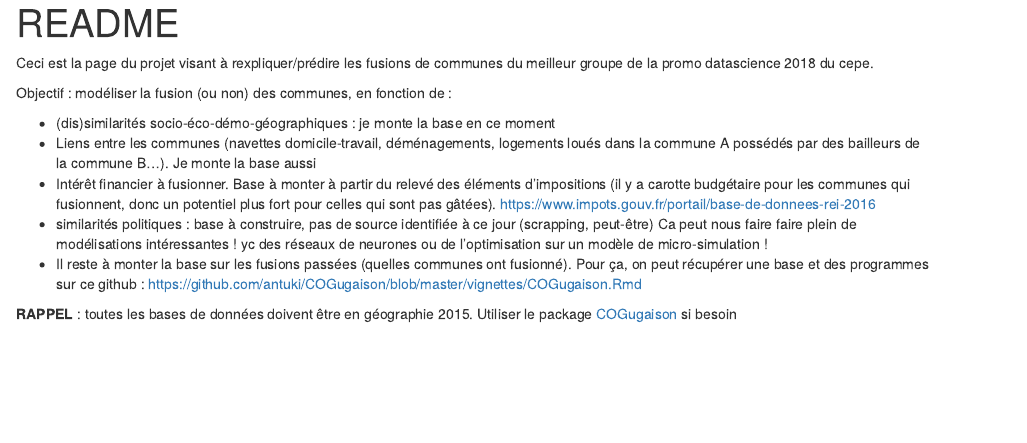
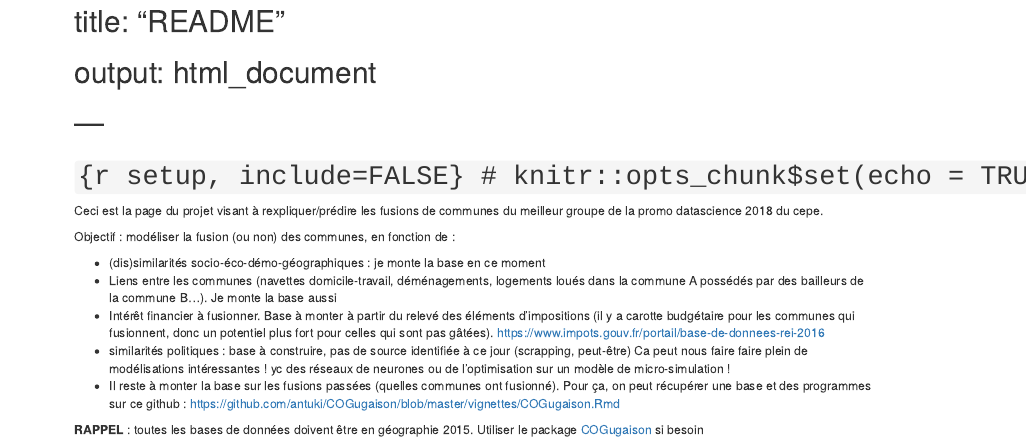
Before and after one commit to vivienroussez/Fusion_communes, an R Markdown document (README.Rmd): the page in a window 1100 px wide, from 20 px down before the commit and from 60 px down after it. Rendered offline with R 4.5, knitr and Pandoc, with nearby package versions.

Commit message:
petitecorr

````diff
--- a/README.Rmd
+++ b/README.Rmd
@@ -1,11 +1,11 @@
----
-title: "README"
-output: html_document
----
-
-```{r setup, include=FALSE}
-knitr::opts_chunk$set(echo = TRUE)
-```
+# ---
+# title: "README"
+# output: html_document
+# ---
+#
+# ```{r setup, include=FALSE}
+# knitr::opts_chunk$set(echo = TRUE)
+# ```
 
 Ceci est la page du projet visant à rexpliquer/prédire les fusions de communes du meilleur groupe de la promo datascience 2018 du cepe.
 
````
